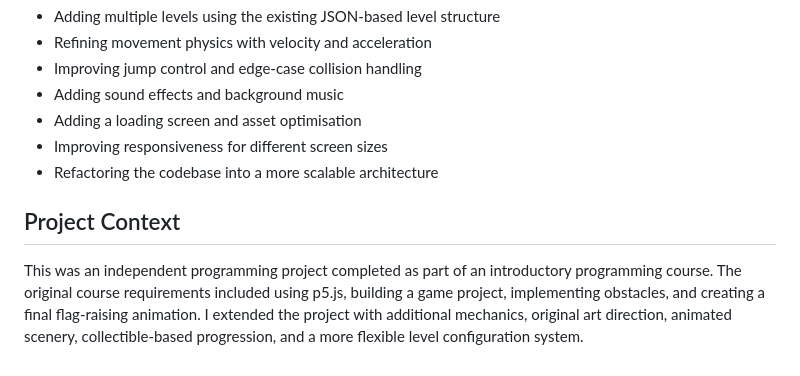
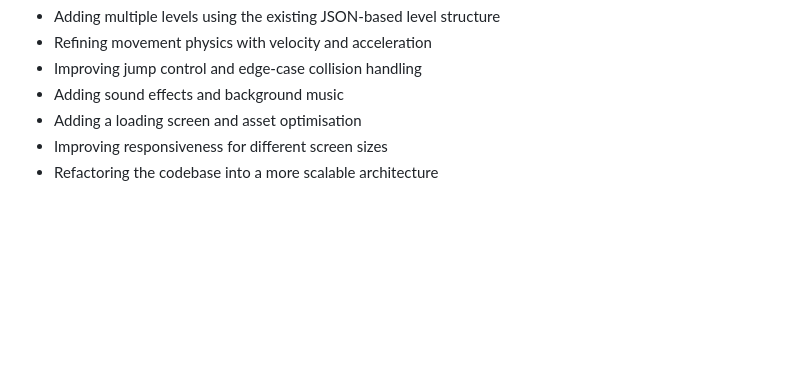
Before and after one commit to lxldraco/Boary-Lingzhi, a Markdown page: README.md, the part around the change. Drawn GitHub-style; blank space fills up the shorter version.

Commit message:
Update README.md
Remove "project context"

```diff
--- a/README.md
+++ b/README.md
@@ -92,7 +92,3 @@ Potential improvements include:
 - Adding a loading screen and asset optimisation
 - Improving responsiveness for different screen sizes
 - Refactoring the codebase into a more scalable architecture
-
-## Project Context
-
-This was an independent programming project completed as part of an introductory programming course. The original course requirements included using p5.js, building a game project, implementing obstacles, and creating a final flag-raising animation. I extended the project with additional mechanics, original art direction, animated scenery, collectible-based progression, and a more flexible level configuration system.
```
